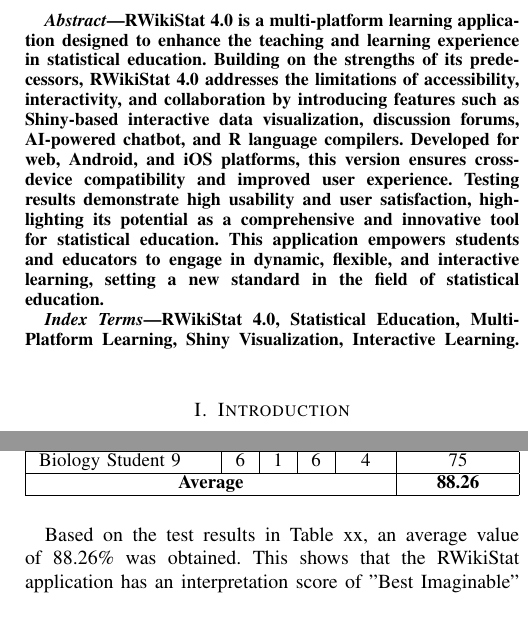
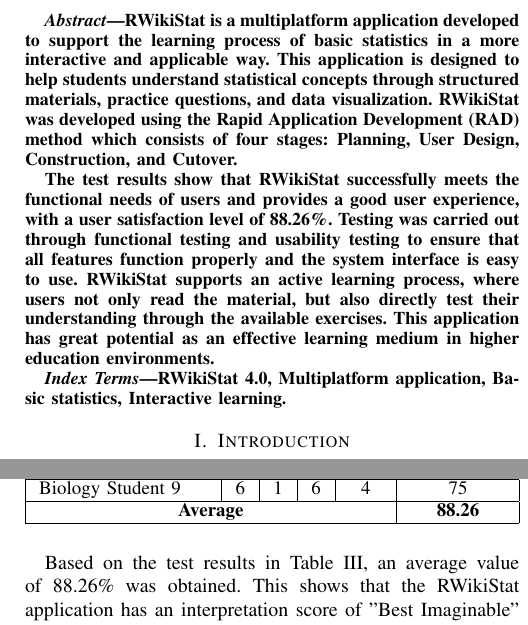
Before and after one commit to Akhyarrrrr/Artikel-Tugas-Akhir, a LaTeX paper (EMOTION-IEE-ULFA.tex): two parts of the columns of pages 1 and 3 of 3, joined at a grey line, cut so that both start at the same text. Compiled offline with pdfLaTeX; a missing font is replaced by an installed copy or a similar font; a LaTeX package or settings file that is missing is left out.

Commit message:
update abstrak

```diff
--- a/EMOTION-IEE-ULFA.tex
+++ b/EMOTION-IEE-ULFA.tex
@@ -46,11 +46,14 @@
 \maketitle
 
 \begin{abstract}
-  RWikiStat 4.0 is a multi-platform learning application designed to enhance the teaching and learning experience in statistical education. Building on the strengths of its predecessors, RWikiStat 4.0 addresses the limitations of accessibility, interactivity, and collaboration by introducing features such as Shiny-based interactive data visualization, discussion forums, AI-powered chatbot, and R language compilers. Developed for web, Android, and iOS platforms, this version ensures cross-device compatibility and improved user experience. Testing results demonstrate high usability and user satisfaction, highlighting its potential as a comprehensive and innovative tool for statistical education. This application empowers students and educators to engage in dynamic, flexible, and interactive learning, setting a new standard in the field of statistical education.
+  RWikiStat is a multiplatform application developed to support the learning process of basic statistics in a more interactive and applicable way. This application is designed to help students understand statistical concepts through structured materials, practice questions, and data visualization. RWikiStat was developed using the Rapid Application Development (RAD) method which consists of four stages: Planning, User Design, Construction, and Cutover.
+
+  The test results show that RWikiStat successfully meets the functional needs of users and provides a good user experience, with a user satisfaction level of 88.26\%. Testing was carried out through functional testing and usability testing to ensure that all features function properly and the system interface is easy to use. RWikiStat supports an active learning process, where users not only read the material, but also directly test their understanding through the available exercises. This application has great potential as an effective learning medium in higher education environments.
+
 \end{abstract}
 
 \begin{IEEEkeywords}
-  RWikiStat 4.0, Statistical Education, Multi-Platform Learning, Shiny Visualization, Interactive Learning.
+  RWikiStat 4.0, Multiplatform application, Basic statistics, Interactive learning.
 \end{IEEEkeywords}
 
 \section{Introduction}
@@ -204,7 +209,7 @@
   }
 \end{table}
 
-Based on the test results in Table xx, an average value of 88.26\% was obtained. This shows that the RWikiStat application has an interpretation score of "Best Imaginable" with a grade of "A" using the UMUX calculation method.
+Based on the test results in Table~\ref{tab:umux_results}, an average value of 88.26\% was obtained. This shows that the RWikiStat application has an interpretation score of "Best Imaginable" with a grade of "A" using the UMUX calculation method.
 
 
 
```
Also changed, not shown: EMOTION-IEE-ULFA.pdf, EMOTION-IEE-ULFA.tex (16 more changed lines), 4 other files.
